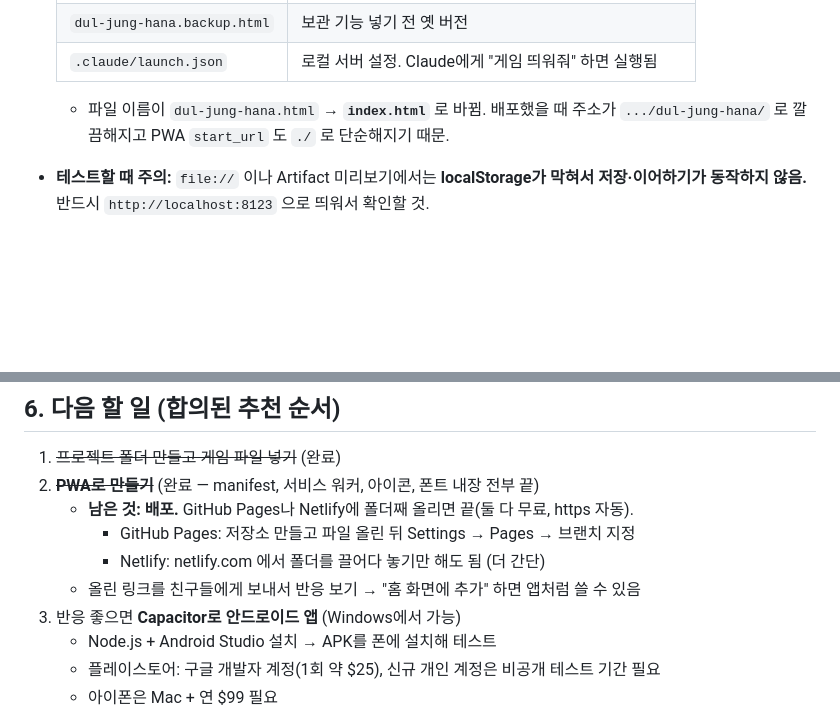
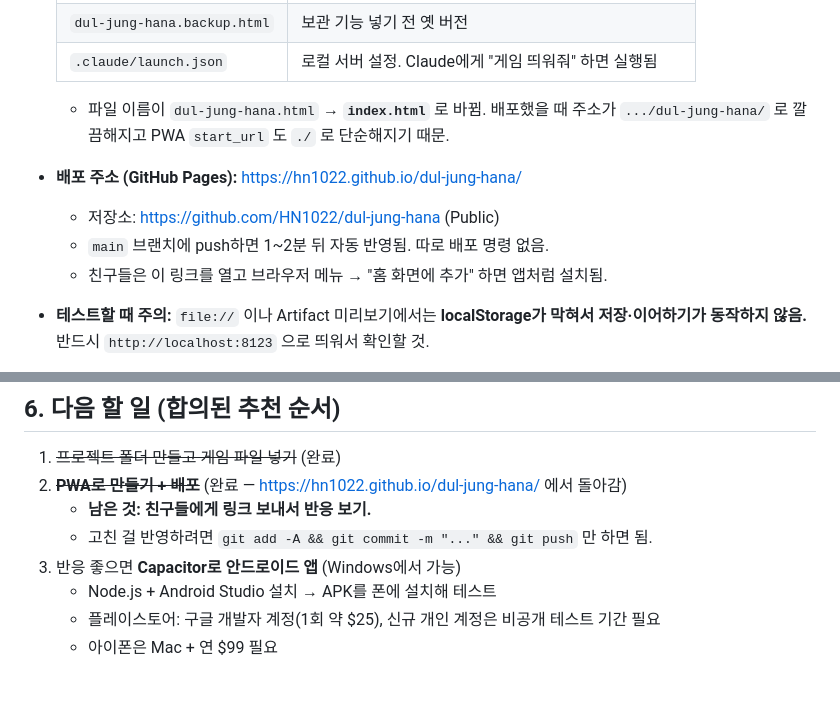
Before and after one commit to HN1022/dul-jung-hana, a Markdown page: 인수인계-둘중하나.md, 2 parts joined by grey strips. Rendered like a GitHub page; blank space fills up the shorter version.

Commit message:
배포 주소 기록 + manifest id 제거
manifest 의 id 가 절대경로라 저장소 이름이 다르면 어긋날 수 있어 제거했다.
빼면 start_url 기준으로 자동 결정된다.

Co-Authored-By: Claude Opus 5 <noreply@anthropic.com>

```diff
--- a/인수인계-둘중하나.md
+++ b/인수인계-둘중하나.md
@@ -19,6 +19,10 @@
   | `.claude/launch.json` | 로컬 서버 설정. Claude에게 "게임 띄워줘" 하면 실행됨 |
 
   - 파일 이름이 `dul-jung-hana.html` → **`index.html`** 로 바뀜. 배포했을 때 주소가 `.../dul-jung-hana/` 로 깔끔해지고 PWA `start_url` 도 `./` 로 단순해지기 때문.
+- **배포 주소 (GitHub Pages):** https://hn1022.github.io/dul-jung-hana/
+  - 저장소: https://github.com/HN1022/dul-jung-hana (Public)
+  - `main` 브랜치에 push하면 1~2분 뒤 자동 반영됨. 따로 배포 명령 없음.
+  - 친구들은 이 링크를 열고 브라우저 메뉴 → "홈 화면에 추가" 하면 앱처럼 설치됨.
 - **테스트할 때 주의:** `file://` 이나 Artifact 미리보기에서는 **localStorage가 막혀서 저장·이어하기가 동작하지 않음.** 반드시 `http://localhost:8123` 으로 띄워서 확인할 것.
 - **Artifact 링크 (v8 — 지금은 옛날 버전):** https://claude.ai/artifact/8n3FUP3Qc81aSaSsgLiRZU
   - 로컬 파일이 더 최신임. 이 링크를 갱신하려면 Claude에게: `Artifact` 도구로 이 URL을 `action: "read"` 한 뒤 `url`을 지정해 publish (url 없이 publish하면 새 링크가 생김).
@@ -95,11 +99,9 @@
 
 ## 6. 다음 할 일 (합의된 추천 순서)
 1. ~~프로젝트 폴더 만들고 게임 파일 넣기~~ (완료)
-2. ~~**PWA로 만들기**~~ (완료 — manifest, 서비스 워커, 아이콘, 폰트 내장 전부 끝)
-   - **남은 것: 배포.** GitHub Pages나 Netlify에 폴더째 올리면 끝(둘 다 무료, https 자동).
-     - GitHub Pages: 저장소 만들고 파일 올린 뒤 Settings → Pages → 브랜치 지정
-     - Netlify: netlify.com 에서 폴더를 끌어다 놓기만 해도 됨 (더 간단)
-   - 올린 링크를 친구들에게 보내서 반응 보기 → "홈 화면에 추가" 하면 앱처럼 쓸 수 있음
+2. ~~**PWA로 만들기 + 배포**~~ (완료 — https://hn1022.github.io/dul-jung-hana/ 에서 돌아감)
+   - **남은 것: 친구들에게 링크 보내서 반응 보기.**
+   - 고친 걸 반영하려면 `git add -A && git commit -m "..." && git push` 만 하면 됨.
 3. 반응 좋으면 **Capacitor로 안드로이드 앱** (Windows에서 가능)
    - Node.js + Android Studio 설치 → APK를 폰에 설치해 테스트
    - 플레이스토어: 구글 개발자 계정(1회 약 $25), 신규 개인 계정은 비공개 테스트 기간 필요
```
